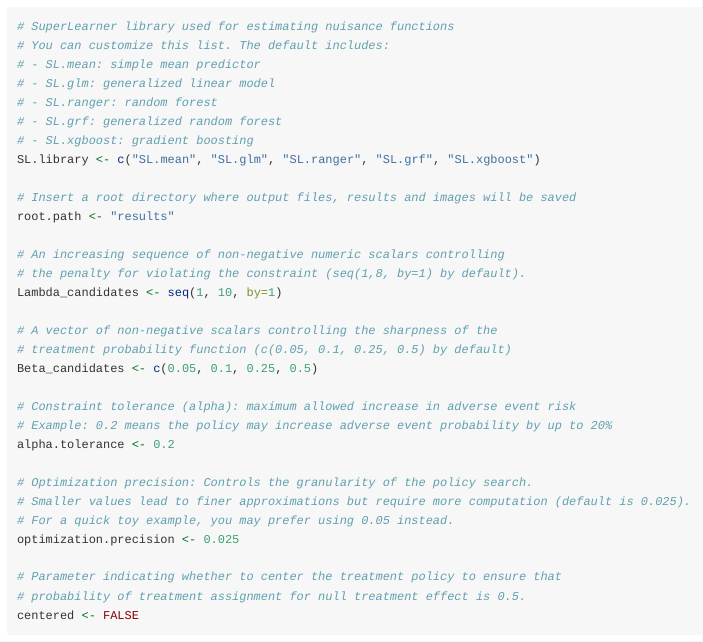
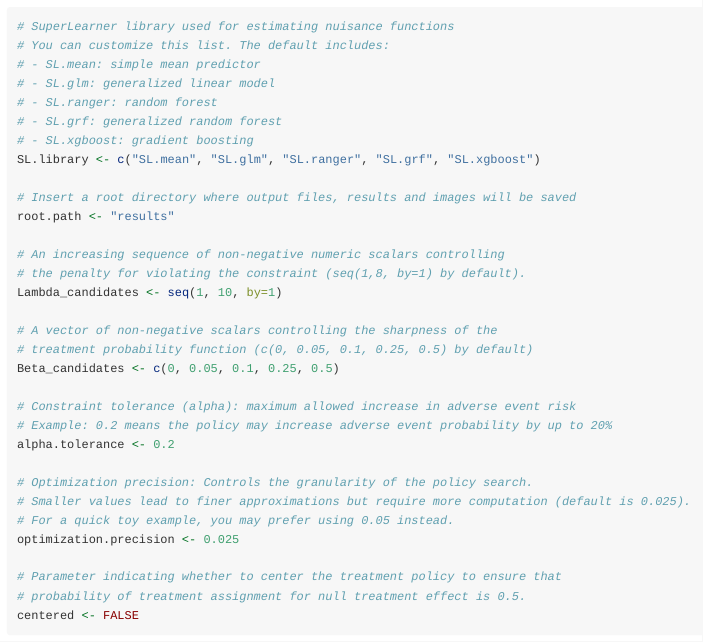
Before and after one commit to laufuentes/PLUCR, an R Markdown document (vignettes/PLUCR.Rmd): the page in a window 1100 px wide, from 2200 px down. Rendered offline with R 4.5, knitr and Pandoc, with nearby package versions; long lines of code are wrapped.

Commit message:
beta=0 in vignette + by default in main algorithm

```diff
--- a/vignettes/PLUCR.Rmd
+++ b/vignettes/PLUCR.Rmd
@@ -125,8 +125,8 @@ root.path <- "results"
 Lambda_candidates <- seq(1, 10, by=1)
 
 # A vector of non-negative scalars controlling the sharpness of the
-# treatment probability function (c(0.05, 0.1, 0.25, 0.5) by default)
-Beta_candidates <- c(0.05, 0.1, 0.25, 0.5)
+# treatment probability function (c(0, 0.05, 0.1, 0.25, 0.5) by default)
+Beta_candidates <- c(0, 0.05, 0.1, 0.25, 0.5)
 
 # Constraint tolerance (alpha): maximum allowed increase in adverse event risk
 # Example: 0.2 means the policy may increase adverse event probability by up to 20%
```
Also changed, not shown: R/main_algorithm.R (+2 -2 lines), 1 other file.
